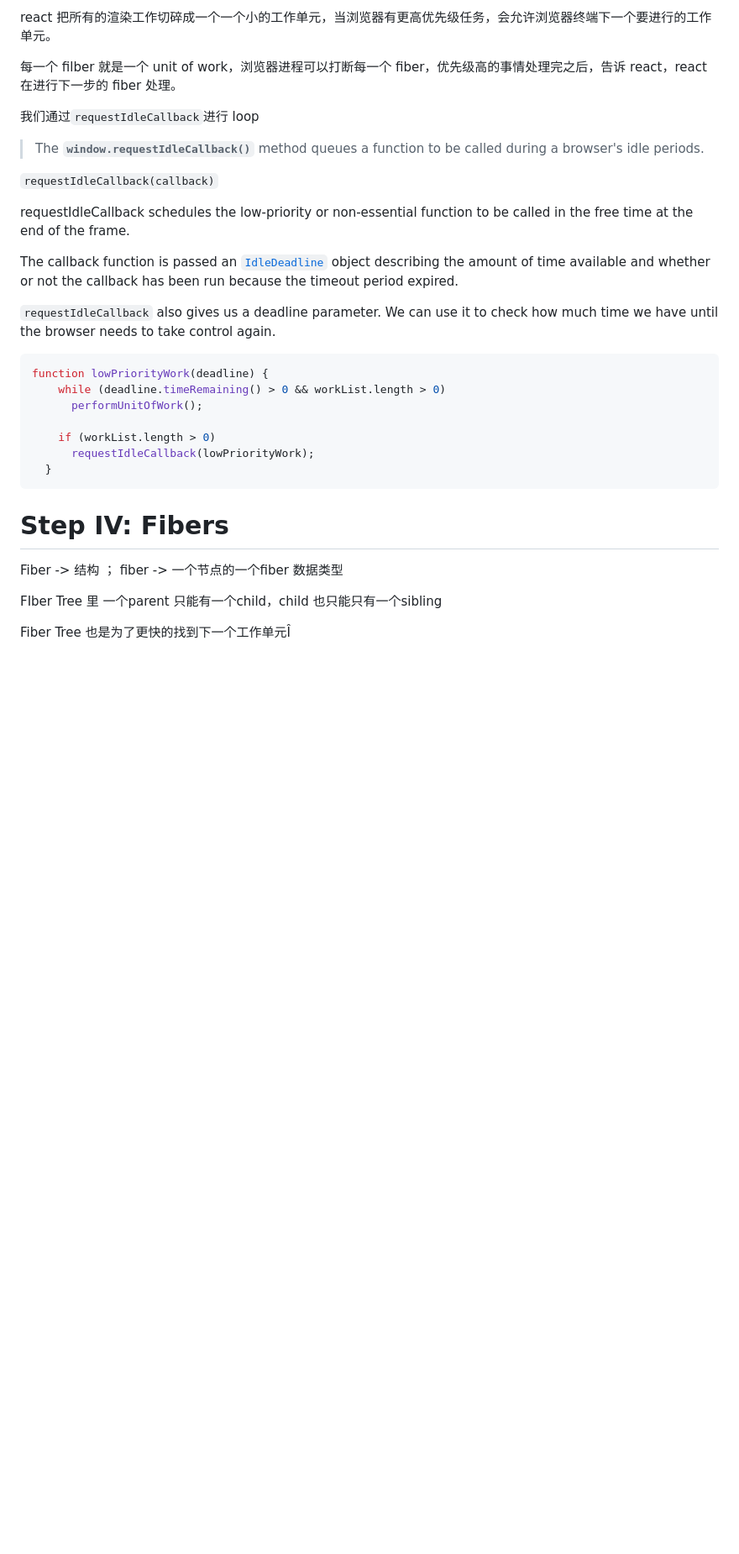
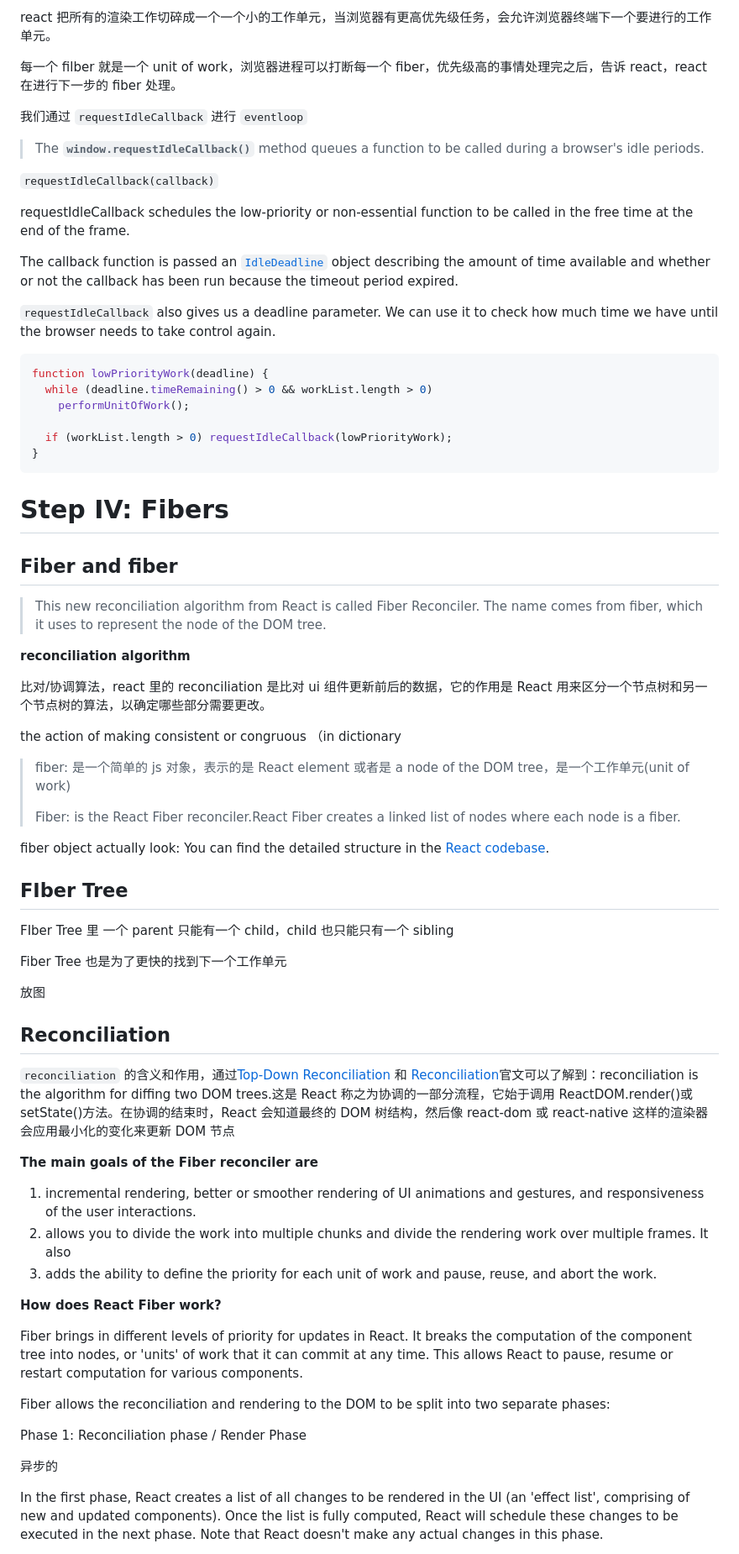
Before and after one commit to linhaishe/micro-react, a Markdown page: README.md, the part around one of its changes. Shown at 84% size. GitHub-like rendering; blank space fills up the shorter version.

Commit message:
docs: update readme

````diff
--- a/README.md
+++ b/README.md
@@ -113,7 +114,7 @@ react 把所有的渲染工作切碎成一个一个小的工作单元，当浏
 
 每一个 filber 就是一个 unit of work，浏览器进程可以打断每一个 fiber，优先级高的事情处理完之后，告诉 react，react 在进行下一步的 fiber 处理。
 
-我们通过`requestIdleCallback`进行 loop
+我们通过 `requestIdleCallback` 进行 `eventloop`
 
 > The **`window.requestIdleCallback()`** method queues a function to be called during a browser's idle periods.
 
@@ -127,20 +128,60 @@ The callback function is passed an [`IdleDeadline`](https://developer.mozilla.or
 
 ```js
 function lowPriorityWork(deadline) {
-    while (deadline.timeRemaining() > 0 && workList.length > 0)
-      performUnitOfWork();
+  while (deadline.timeRemaining() > 0 && workList.length > 0)
+    performUnitOfWork();
 
-    if (workList.length > 0)
-      requestIdleCallback(lowPriorityWork);
-  }
+  if (workList.length > 0) requestIdleCallback(lowPriorityWork);
+}
 ```
-
-
 
 # Step IV: Fibers
 
-Fiber -> 结构 ； fiber -> 一个节点的一个fiber 数据类型
+## Fiber and fiber
 
-FIber Tree 里 一个parent 只能有一个child，child 也只能只有一个sibling
+> This new reconciliation algorithm from React is called Fiber Reconciler. The name comes from fiber, which it uses to represent the node of the DOM tree.
 
-Fiber Tree 也是为了更快的找到下一个工作单元Î
+**reconciliation algorithm**
+
+比对/协调算法，react 里的 reconciliation 是比对 ui 组件更新前后的数据，它的作用是 React 用来区分一个节点树和另一个节点树的算法，以确定哪些部分需要更改。
+
+the action of making consistent or congruous （in dictionary
+
+> fiber: 是一个简单的 js 对象，表示的是 React element 或者是 a node of the DOM tree，是一个工作单元(unit of work)
+>
+> Fiber: is the React Fiber reconciler.React Fiber creates a linked list of nodes where each node is a fiber.
+
+fiber object actually look: You can find the detailed structure in the[ React codebase](https://github.com/facebook/react/blob/main/packages/react-reconciler/src/ReactInternalTypes.js#L49).
+
+## FIber Tree
+
+FIber Tree 里 一个 parent 只能有一个 child，child 也只能只有一个 sibling
+
+Fiber Tree 也是为了更快的找到下一个工作单元
+
+放图
+
+## Reconciliation
+
+`reconciliation` 的含义和作用，通过[Top-Down Reconciliation](https://legacy.reactjs.org/blog/2015/12/18/react-components-elements-and-instances.html#top-down-reconciliation) 和 [Reconciliation](https://legacy.reactjs.org/docs/reconciliation.html)官文可以了解到：reconciliation is the algorithm for diffing two DOM trees.这是 React 称之为协调的一部分流程，它始于调用 ReactDOM.render()或 setState()方法。在协调的结束时，React 会知道最终的 DOM 树结构，然后像 react-dom 或 react-native 这样的渲染器会应用最小化的变化来更新 DOM 节点
+
+**The main goals of the Fiber reconciler are**
+
+1. incremental rendering, better or smoother rendering of UI animations and gestures, and responsiveness of the user interactions.
+2. allows you to divide the work into multiple chunks and divide the rendering work over multiple frames. It also
+3. adds the ability to define the priority for each unit of work and pause, reuse, and abort the work.
+
+**How does React Fiber work?**
+
+Fiber brings in different levels of priority for updates in React. It breaks the computation of the component tree into nodes, or 'units' of work that it can commit at any time. This allows React to pause, resume or restart computation for various components.
+
+Fiber allows the reconciliation and rendering to the DOM to be split into two separate phases:
+
+Phase 1: Reconciliation phase / Render Phase
+
+异步的
+
+In the first phase, React creates a list of all changes to be rendered in the UI (an 'effect list', comprising of new and updated components).
+Once the list is fully computed, React will schedule these changes to be executed in the next phase.
+Note that React doesn't make any actual changes in this phase.
+
````
Also changed, not shown: other parts of README.md (+28 -2 lines).
